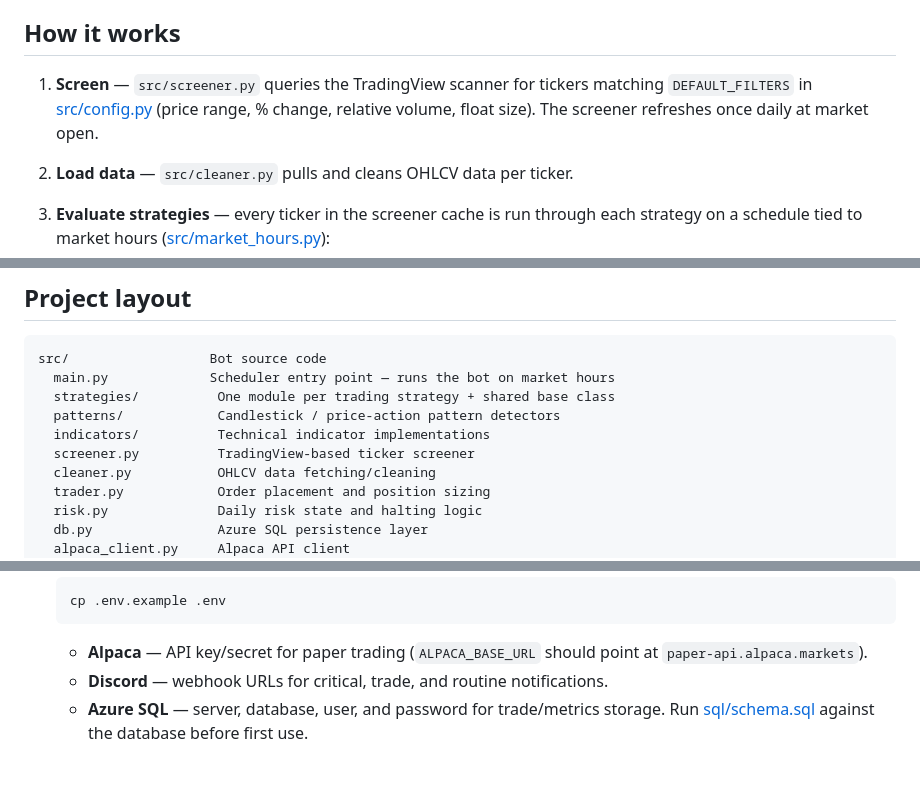
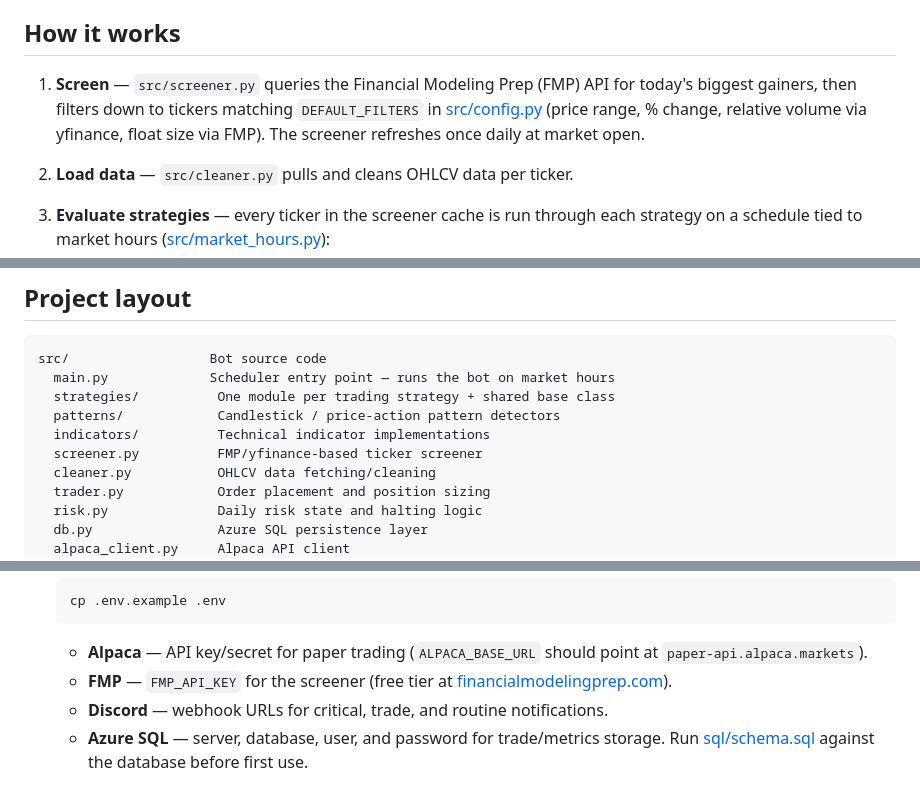
Before and after one commit to AhmadM-DS/algorithmic-trading-bot, a Markdown page: README.md, 3 parts joined by grey strips. GitHub-like rendering.

Commit message:
Updated README to match screener update changes

```diff
--- a/README.md
+++ b/README.md
@@ -7,10 +7,11 @@ FastAPI + static-HTML dashboard for reviewing activity.
 
 ## How it works
 
-1. **Screen** — `src/screener.py` queries the TradingView scanner for tickers
-   matching `DEFAULT_FILTERS` in [src/config.py](src/config.py) (price range,
-   % change, relative volume, float size). The screener refreshes once daily
-   at market open.
+1. **Screen** — `src/screener.py` queries the Financial Modeling Prep (FMP)
+   API for today's biggest gainers, then filters down to tickers matching
+   `DEFAULT_FILTERS` in [src/config.py](src/config.py) (price range, % change,
+   relative volume via yfinance, float size via FMP). The screener refreshes
+   once daily at market open.
 2. **Load data** — `src/cleaner.py` pulls and cleans OHLCV data per ticker.
 3. **Evaluate strategies** — every ticker in the screener cache is run through
    each strategy on a schedule tied to market hours
@@ -46,7 +47,7 @@ src/                  Bot source code
   strategies/          One module per trading strategy + shared base class
   patterns/            Candlestick / price-action pattern detectors
   indicators/          Technical indicator implementations
-  screener.py          TradingView-based ticker screener
+  screener.py          FMP/yfinance-based ticker screener
   cleaner.py           OHLCV data fetching/cleaning
   trader.py            Order placement and position sizing
   risk.py              Daily risk state and halting logic
@@ -82,6 +83,8 @@ docs/feature_ideas.md   Running notes on planned features
 
    - **Alpaca** — API key/secret for paper trading (`ALPACA_BASE_URL` should
      point at `paper-api.alpaca.markets`).
+   - **FMP** — `FMP_API_KEY` for the screener (free tier at
+     [financialmodelingprep.com](https://financialmodelingprep.com)).
    - **Discord** — webhook URLs for critical, trade, and routine
      notifications.
    - **Azure SQL** — server, database, user, and password for trade/metrics
```
